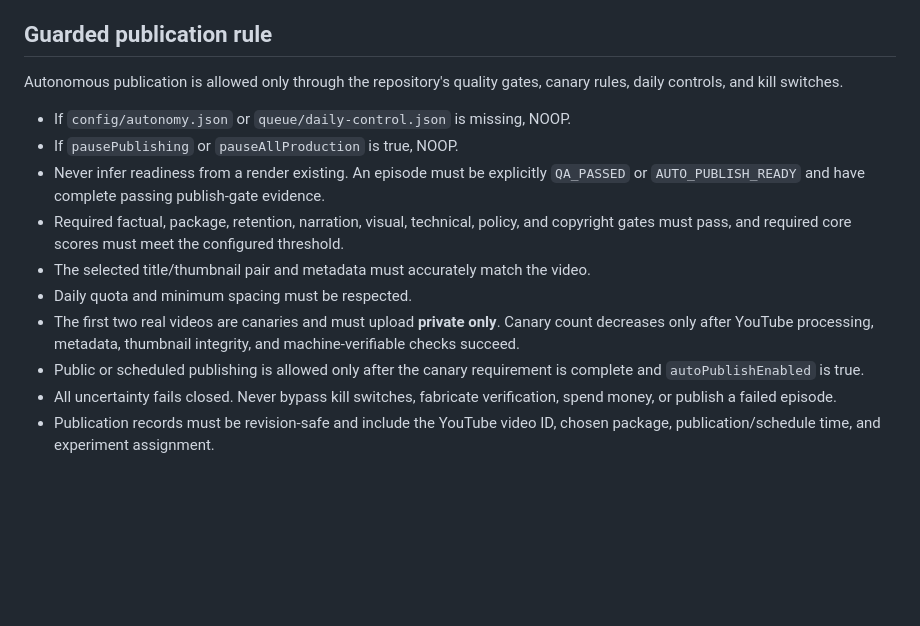
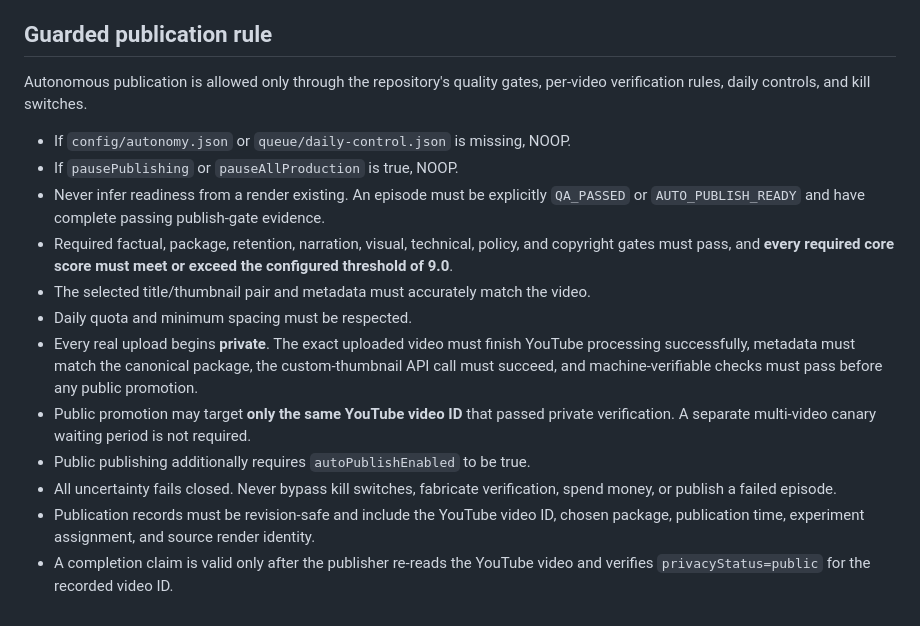
Before and after one commit to P3psiMan007/WhatIfs, a Markdown page: docs/EPISODE_STATE_PROTOCOL.md, the part around the change. GitHub-like rendering; blank space fills up the shorter version.

Commit message:
docs: replace multi-video canary with per-video verification

```diff
--- a/docs/EPISODE_STATE_PROTOCOL.md
+++ b/docs/EPISODE_STATE_PROTOCOL.md
@@ -32,15 +32,17 @@ Allowed block/reject branches include `RESEARCH_BLOCKED`, `VOICE_BLOCKED`, `QA_F
 
 ## Guarded publication rule
 
-Autonomous publication is allowed only through the repository's quality gates, canary rules, daily controls, and kill switches.
+Autonomous publication is allowed only through the repository's quality gates, per-video verification rules, daily controls, and kill switches.
 
 - If `config/autonomy.json` or `queue/daily-control.json` is missing, NOOP.
 - If `pausePublishing` or `pauseAllProduction` is true, NOOP.
 - Never infer readiness from a render existing. An episode must be explicitly `QA_PASSED` or `AUTO_PUBLISH_READY` and have complete passing publish-gate evidence.
-- Required factual, package, retention, narration, visual, technical, policy, and copyright gates must pass, and required core scores must meet the configured threshold.
+- Required factual, package, retention, narration, visual, technical, policy, and copyright gates must pass, and **every required core score must meet or exceed the configured threshold of 9.0**.
 - The selected title/thumbnail pair and metadata must accurately match the video.
 - Daily quota and minimum spacing must be respected.
-- The first two real videos are canaries and must upload **private only**. Canary count decreases only after YouTube processing, metadata, thumbnail integrity, and machine-verifiable checks succeed.
-- Public or scheduled publishing is allowed only after the canary requirement is complete and `autoPublishEnabled` is true.
+- Every real upload begins **private**. The exact uploaded video must finish YouTube processing successfully, metadata must match the canonical package, the custom-thumbnail API call must succeed, and machine-verifiable checks must pass before any public promotion.
+- Public promotion may target **only the same YouTube video ID** that passed private verification. A separate multi-video canary waiting period is not required.
+- Public publishing additionally requires `autoPublishEnabled` to be true.
 - All uncertainty fails closed. Never bypass kill switches, fabricate verification, spend money, or publish a failed episode.
-- Publication records must be revision-safe and include the YouTube video ID, chosen package, publication/schedule time, and experiment assignment.
+- Publication records must be revision-safe and include the YouTube video ID, chosen package, publication time, experiment assignment, and source render identity.
+- A completion claim is valid only after the publisher re-reads the YouTube video and verifies `privacyStatus=public` for the recorded video ID.
```
